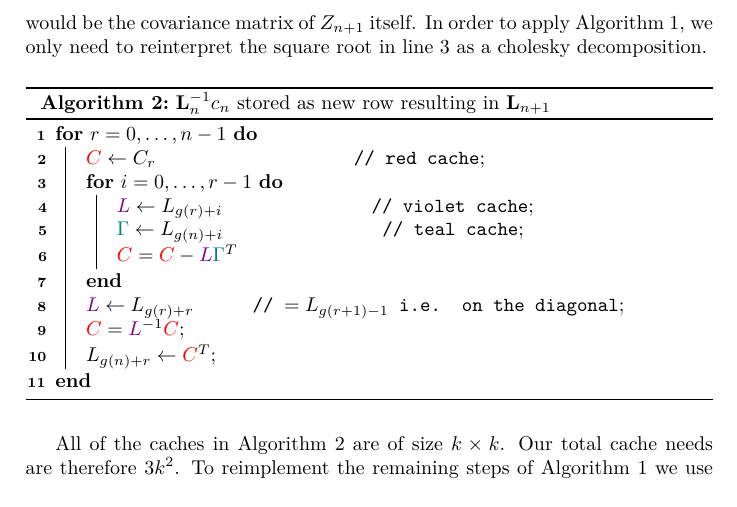
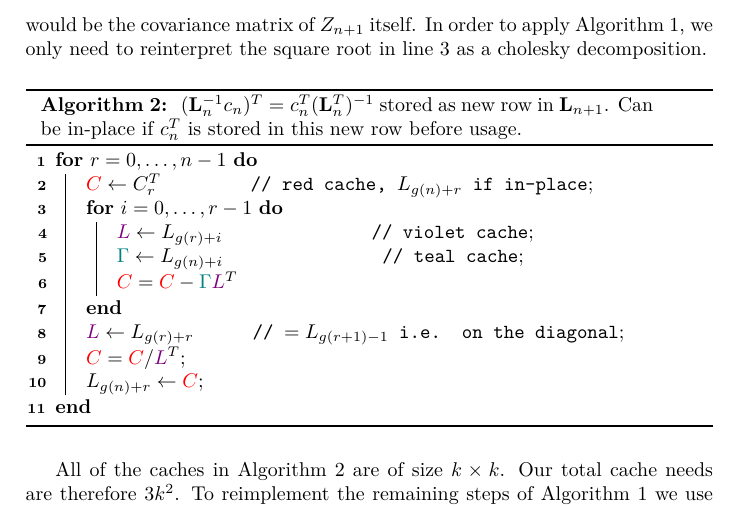
Before and after one commit to FelixBenning/Incremental-Gaussian-Paper, a LaTeX paper (ms.tex, which reads sections/memory_layout.tex): part of page 6 of 8, cut so that both start at the same text. Compiled offline with pdfLaTeX.

Commit message:
adjust to enable in-place calculation

```diff
--- a/sections/memory_layout.tex
+++ b/sections/memory_layout.tex
@@ -45,19 +45,22 @@ line~\ref{algo-line: sqrt} as a cholesky decomposition.
 	\newcommand{\xL}{{\color{violet} L}}
 	\newcommand{\xl}{{\color{teal} \Gamma}}
 	\begin{algorithm}
-		\caption{\(\Lmatrix_n^{-1}c_n\) stored as new row resulting in \(\Lmatrix_{n+1}\)}
+		\caption{
+			\((\Lmatrix_n^{-1}c_n)^T=c_n^T (\Lmatrix_n^T)^{-1}\) stored as new row in \(\Lmatrix_{n+1}\).
+			Can be in-place if \(c_n^T\) is stored in this new row before usage.
+		}
 		\label{algo: solve linear equation}
 		\For{\(r = 0,\dots,n-1\)}{
-			\(\xc \leftarrow C_r\)\tcp*[f]{red cache}\;
+			\(\xc \leftarrow C_r^T\)\tcp*[f]{red cache, \(L_{g(n)+r}\) if in-place}\;
 			\For{\(i = 0,\dots, r-1\)}{
 				\(\xL \leftarrow L_{g(r)+i}\)\tcp*[f]{violet cache}\;
 				\(\xl \leftarrow L_{g(n)+i}\)\tcp*[f]{teal cache}\;
-				\(\xc = \xc - \xL\xl^T\)
+				\(\xc = \xc - \xl\xL^T\)
 			}
 			\(\xL \leftarrow L_{g(r)+r}\)\tcp*[f]{
 				\(=L_{g(r+1) -1}\) i.e. on the diagonal}\;
-			\(\xc = \xL^{-1} \xc\)\;
-			\(L_{g(n)+r} \leftarrow \xc^T\)\;
+			\(\xc = \xc/\xL^T\)\;
+			\(L_{g(n)+r} \leftarrow \xc\)\;
 		}
 	\end{algorithm}
 }
```
